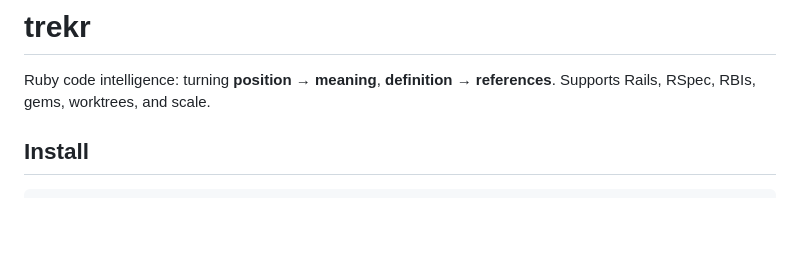
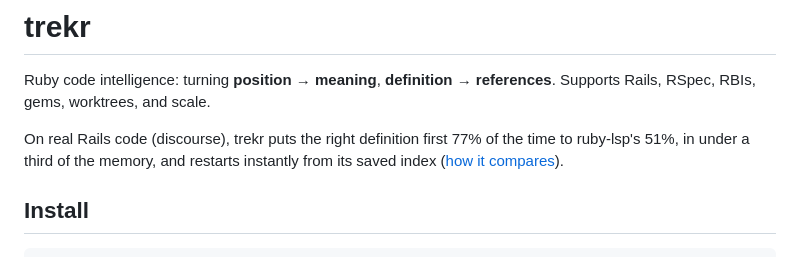
Before and after one commit to dpep/trekr, a Markdown page: README.md, the part around the change. GitHub-like rendering; blank space fills up the shorter version.

Commit message:
README: how it compares
Co-Authored-By: Claude Opus 5.5 <noreply@anthropic.com>

```diff
--- a/README.md
+++ b/README.md
@@ -4,6 +4,10 @@
 
 Ruby code intelligence: turning **position → meaning**, **definition →
 references**. Supports Rails, RSpec, RBIs, gems, worktrees, and scale.
+
+On real Rails code (discourse), trekr puts the right definition first 77% of
+the time to ruby-lsp's 51%, in under a third of the memory, and restarts
+instantly from its saved index ([how it compares](docs/COMPARISON.md)).
 
 ## Install
 
```
